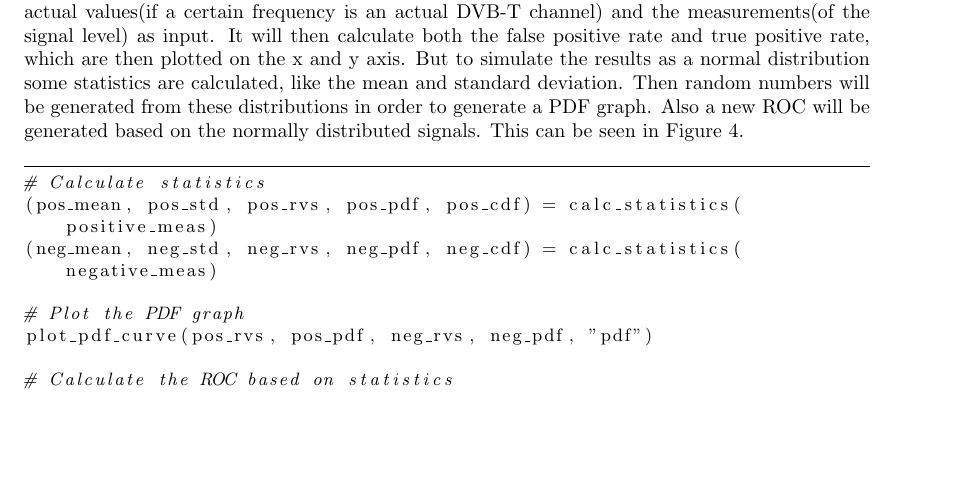
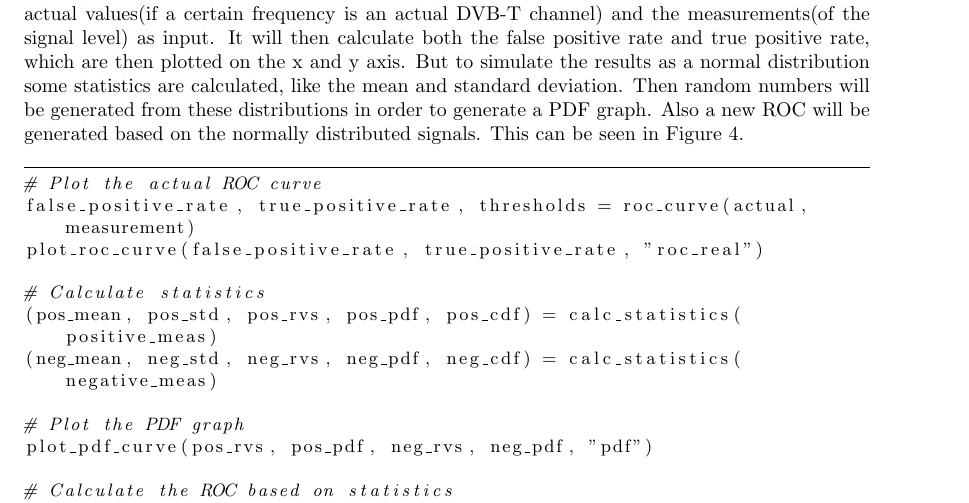
Before and after one commit to fvantienen/wireless-practical, a LaTeX paper (gnu-radio/report/report.tex): part of page 3 of 5, cut so that both start at the same text, the shorter picture padded with empty space. Compiled offline with pdfLaTeX.

Commit message:
Update Readme and fix reports

```diff
--- a/gnu-radio/report/report.tex
+++ b/gnu-radio/report/report.tex
@@ -114,6 +114,10 @@ This can be seen in Figure \ref{fig:roc_gen}.
 
 \begin{figure}[H]
 \begin{lstlisting}[frame=bt]
+# Plot the actual ROC curve
+false_positive_rate, true_positive_rate, thresholds = roc_curve(actual, measurement)
+plot_roc_curve(false_positive_rate, true_positive_rate, "roc_real")
+
 # Calculate statistics
 (pos_mean, pos_std, pos_rvs, pos_pdf, pos_cdf) = calc_statistics(positive_meas)
 (neg_mean, neg_std, neg_rvs, neg_pdf, neg_cdf) = calc_statistics(negative_meas)
```
Also changed, not shown: gnu-radio/README.md, gnu-radio/report/report.pdf, ns3/README.md, ns3/report/report.pdf.
